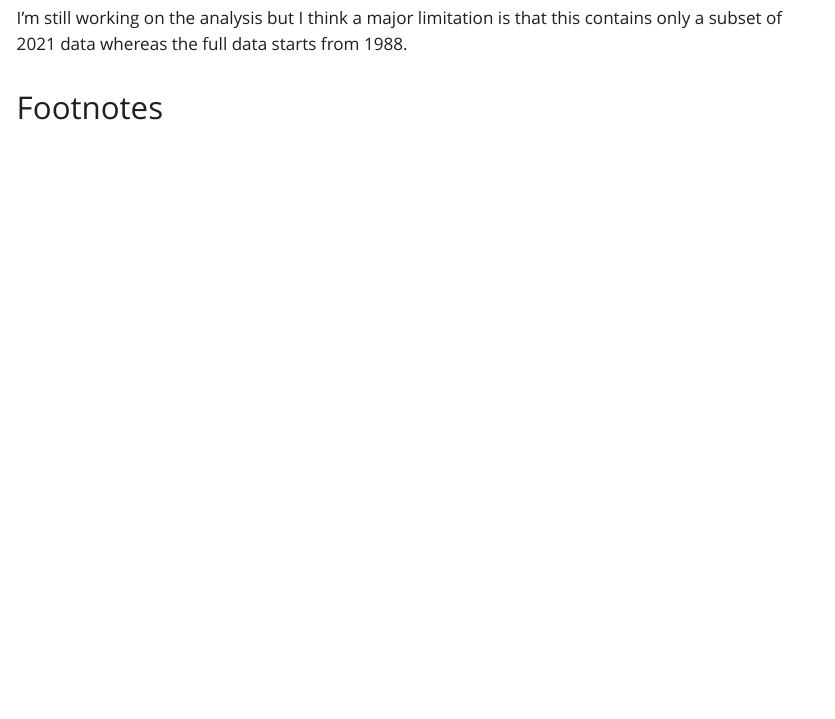
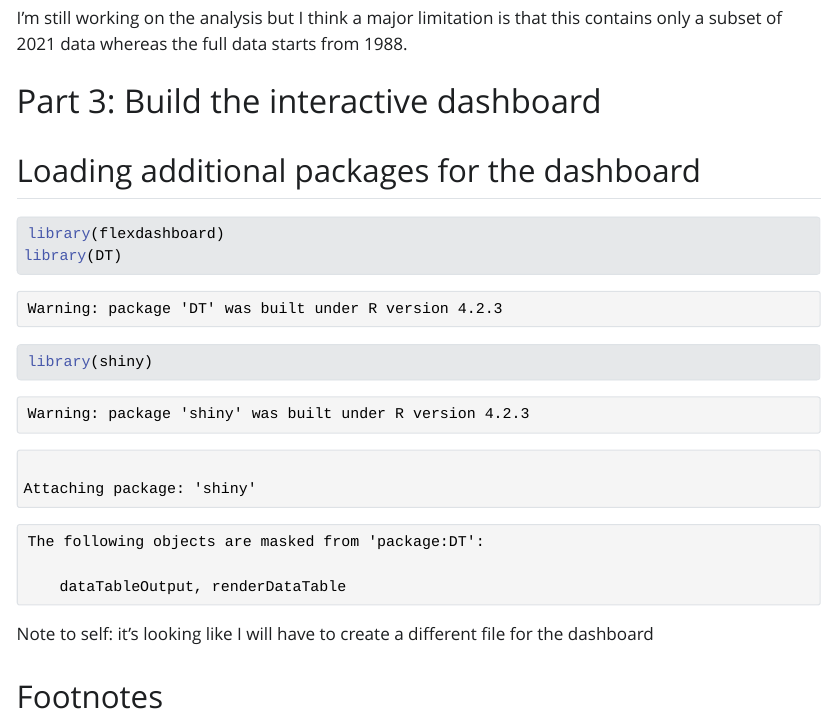
Before and after one commit to jhu-statprogramming-fall-2023/biostat777-project4-tamisha-s, a Quarto document (index.qmd): the page in a window 1100 px wide, from 5090 px down. The pictures show the output file index.html that the author committed with the source, opened offline; Quarto's library style sheets are replaced by a plain one without menus; long lines of code are wrapped.

Commit message:
loaded new packages for the dashboard

````diff
--- a/index.qmd
+++ b/index.qmd
@@ -175,3 +175,15 @@ What did you learn from the data and data analysis? How did you answer the quest
 :::
 
 I'm still working on the analysis but I think a major limitation is that this contains only a subset of 2021 data whereas the full data starts from 1988.
+
+# Part 3: Build the interactive dashboard
+
+## Loading additional packages for the dashboard
+
+```{r load packages for shiny}
+library(flexdashboard)
+library(DT)
+library(shiny)
+```
+
+Note to self: it's looking like I will have to create a different file for the dashboard
````
Also changed, not shown: index.html.
